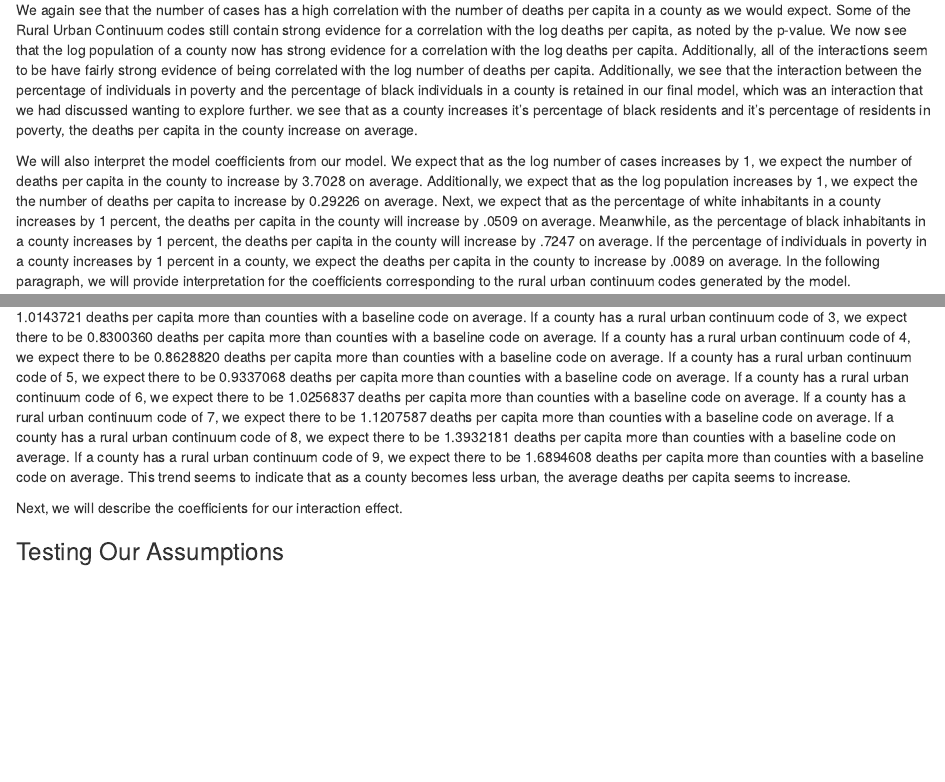
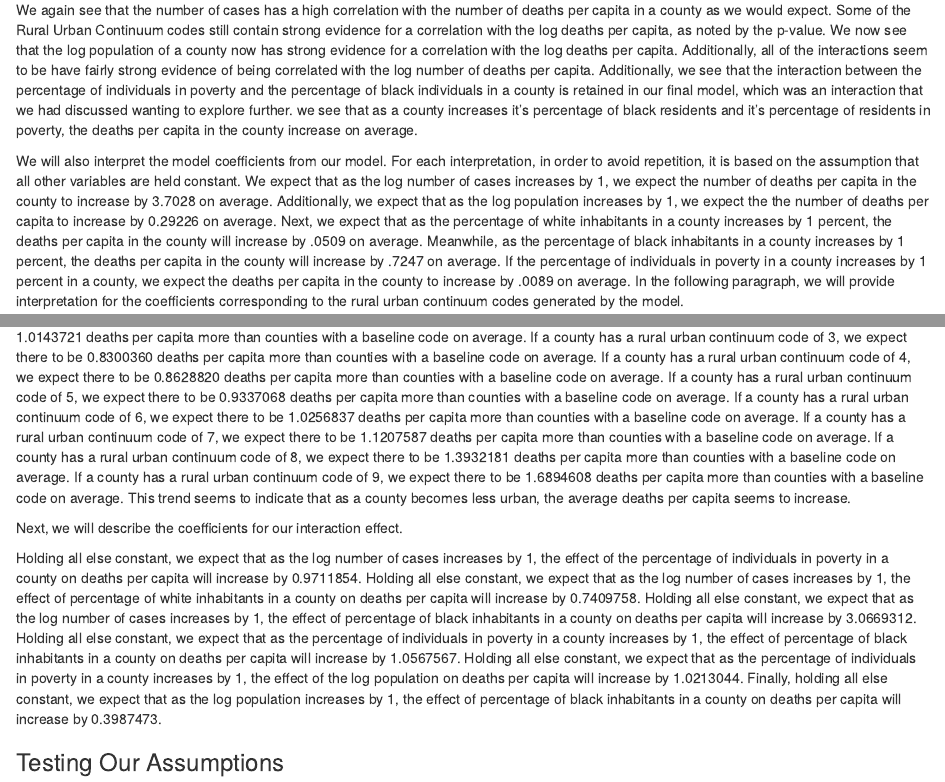
Before and after one commit to meredithb3/Covid-Data-Challenge, an R Markdown document (DataFest.Rmd): the page in a window 1100 px wide, from 14060 px down, and a second part further down, joined at a grey line. Rendered offline with R 4.5, knitr and Pandoc, with nearby package versions; some code elsewhere in the file could not run offline.

Commit message:
Interpretations of interaction effects

```diff
--- a/DataFest.Rmd
+++ b/DataFest.Rmd
@@ -473,15 +473,16 @@ kable(tidy(final, format = "markdown", exponentiate = TRUE), digits = 7)
 
 We again see that the number of cases has a high correlation with the number of deaths per capita in a county as we would expect. Some of the Rural Urban Continuum codes still contain strong evidence for a correlation with the log deaths per capita, as noted by the p-value. We now see that the log population of a county now has strong evidence for a correlation with the log deaths per capita. Additionally, all of the interactions seem to be have fairly strong evidence of being correlated with the log number of deaths per capita. Additionally, we see that the interaction between the percentage of individuals in poverty and the percentage of black individuals in a county is retained in our final model, which was an interaction that we had discussed wanting to explore further. we see that as a county increases it's percentage of black residents and it's percentage of residents in poverty, the deaths per capita in the county increase on average.
 
-We will also interpret the model coefficients from our model. We expect that as the log number of cases increases by 1, we expect the number of deaths per capita in the county to increase by 3.7028 on average. Additionally, we expect that as the log population increases by 1, we expect the the number of deaths per capita to increase by 0.29226 on average. Next, we expect that as the percentage of white inhabitants in a county increases by 1 percent, the deaths per capita in the county will increase by .0509 on average. Meanwhile, as the percentage of black inhabitants in a county increases by 1 percent, the deaths per capita in the county will increase by .7247 on average. If the percentage of individuals in poverty in a county increases by 1 percent in a county, we expect the deaths per capita in the county to increase by .0089 on average. In the following paragraph, we will provide interpretation for the coefficients corresponding to the rural urban continuum codes generated by the model.
+We will also interpret the model coefficients from our model. For each interpretation, in order to avoid repetition, it is based on the assumption that all other variables are held constant. We expect that as the log number of cases increases by 1, we expect the number of deaths per capita in the county to increase by 3.7028 on average. Additionally, we expect that as the log population increases by 1, we expect the the number of deaths per capita to increase by 0.29226 on average. Next, we expect that as the percentage of white inhabitants in a county increases by 1 percent, the deaths per capita in the county will increase by .0509 on average. Meanwhile, as the percentage of black inhabitants in a county increases by 1 percent, the deaths per capita in the county will increase by .7247 on average. If the percentage of individuals in poverty in a county increases by 1 percent in a county, we expect the deaths per capita in the county to increase by .0089 on average. In the following paragraph, we will provide interpretation for the coefficients corresponding to the rural urban continuum codes generated by the model.
 
 A key of all of the rural urban continuum codes can be found at https://seer.cancer.gov/seerstat/variables/countyattribs/ruralurban.html.
 In general, as the code number increases, a county is smaller and less urban.
 
-The baseline rural urban continuum code for our analysis is a code 1. If a
-county has a rural urban continuum code of 2, we expect there to be 1.0143721  deaths per capita more than counties with a baseline code on average. If a county has a rural urban continuum code of 3, we expect there to be 0.8300360 deaths per capita more than counties with a baseline code on average. If a county has a rural urban continuum code of 4, we expect there to be 0.8628820 deaths per capita more than counties with a baseline code on average. If a county has a rural urban continuum code of 5, we expect there to be 0.9337068 deaths per capita more than counties with a baseline code on average. If a county has a rural urban continuum code of 6, we expect there to be 1.0256837 deaths per capita more than counties with a baseline code on average. If a county has a rural urban continuum code of 7, we expect there to be 1.1207587	 deaths per capita more than counties with a baseline code on average. If a county has a rural urban continuum code of 8, we expect there to be 1.3932181 deaths per capita more than counties with a baseline code on average. If a county has a rural urban continuum code of 9, we expect there to be 1.6894608 deaths per capita more than counties with a baseline code on average. This trend seems to indicate that as a county becomes less urban, the average deaths per capita seems to increase.
+The baseline rural urban continuum code for our analysis is a code 1. If a county has a rural urban continuum code of 2, we expect there to be 1.0143721  deaths per capita more than counties with a baseline code on average. If a county has a rural urban continuum code of 3, we expect there to be 0.8300360 deaths per capita more than counties with a baseline code on average. If a county has a rural urban continuum code of 4, we expect there to be 0.8628820 deaths per capita more than counties with a baseline code on average. If a county has a rural urban continuum code of 5, we expect there to be 0.9337068 deaths per capita more than counties with a baseline code on average. If a county has a rural urban continuum code of 6, we expect there to be 1.0256837 deaths per capita more than counties with a baseline code on average. If a county has a rural urban continuum code of 7, we expect there to be 1.1207587	 deaths per capita more than counties with a baseline code on average. If a county has a rural urban continuum code of 8, we expect there to be 1.3932181 deaths per capita more than counties with a baseline code on average. If a county has a rural urban continuum code of 9, we expect there to be 1.6894608 deaths per capita more than counties with a baseline code on average. This trend seems to indicate that as a county becomes less urban, the average deaths per capita seems to increase.
 
 Next, we will describe the coefficients for our interaction effect.
+
+Holding all else constant, we expect that as the log number of cases increases by 1, the effect of the percentage of individuals in poverty in a county on deaths per capita will increase by 0.9711854. Holding all else constant, we expect that as the log number of cases increases by 1, the effect of percentage of white inhabitants in a county on deaths per capita will increase by 0.7409758. Holding all else constant, we expect that as the log number of cases increases by 1, the effect of percentage of black inhabitants in a county on deaths per capita will increase by 3.0669312. Holding all else constant, we expect that as the percentage of individuals in poverty in a county increases by 1, the effect of percentage of black inhabitants in a county on deaths per capita will increase by 1.0567567. Holding all else constant, we expect that as the percentage of individuals in poverty in a county increases by 1, the effect of the log population on deaths per capita will increase by 1.0213044. Finally, holding all else constant, we expect that as the log population increases by 1, the effect of percentage of black inhabitants in a county on deaths per capita will increase by 0.3987473.
 
 ### Testing Our Assumptions
 
```
